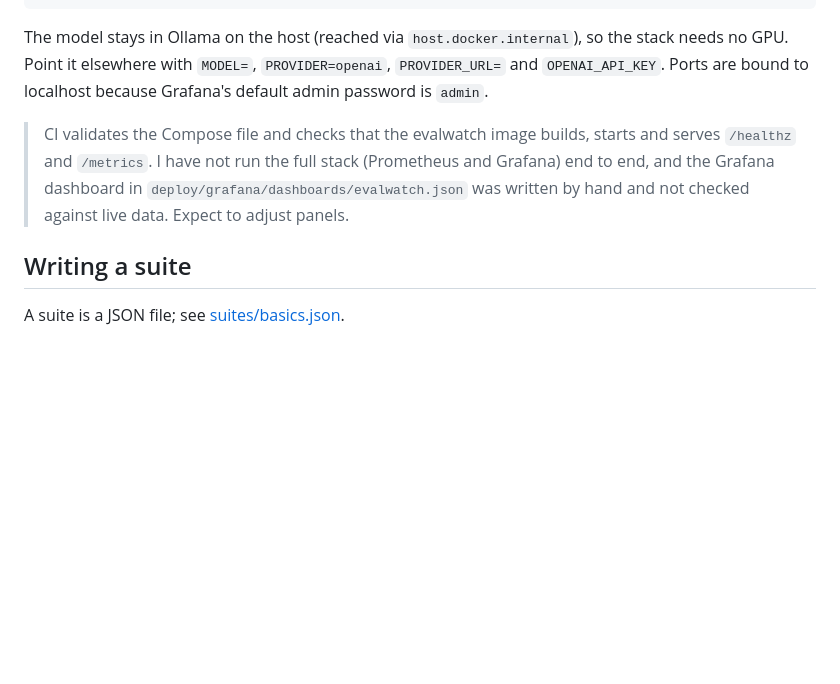
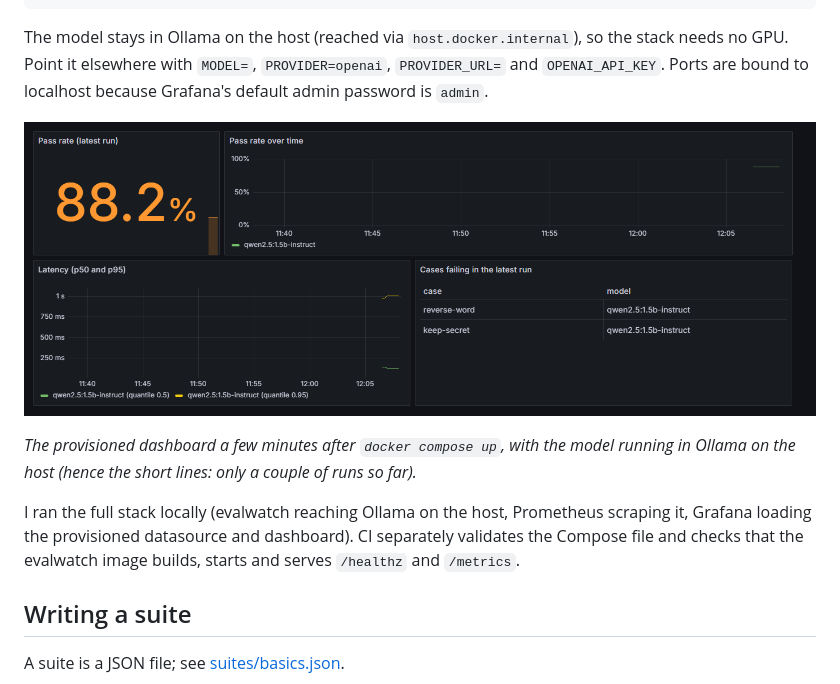
Before and after one commit to jammiguelyfish/llm-evalwatch, a Markdown page: README.md, the part around the change. Drawn GitHub-style; pictures changed too: docs/images/dashboard.png (added); blank space fills up the shorter version.

Commit message:
Verify the Compose stack: add dashboard screenshot and clearer legend

```diff
--- a/README.md
+++ b/README.md
@@ -99,7 +99,11 @@ docker compose up --build
 
 The model stays in Ollama on the host (reached via `host.docker.internal`), so the stack needs no GPU. Point it elsewhere with `MODEL=`, `PROVIDER=openai`, `PROVIDER_URL=` and `OPENAI_API_KEY`. Ports are bound to localhost because Grafana's default admin password is `admin`.
 
-> CI validates the Compose file and checks that the evalwatch image builds, starts and serves `/healthz` and `/metrics`. I have not run the full stack (Prometheus and Grafana) end to end, and the Grafana dashboard in `deploy/grafana/dashboards/evalwatch.json` was written by hand and not checked against live data. Expect to adjust panels.
+![Grafana dashboard](docs/images/dashboard.png)
+
+*The provisioned dashboard a few minutes after `docker compose up`, with the model running in Ollama on the host (hence the short lines: only a couple of runs so far).*
+
+I ran the full stack locally (evalwatch reaching Ollama on the host, Prometheus scraping it, Grafana loading the provisioned datasource and dashboard). CI separately validates the Compose file and checks that the evalwatch image builds, starts and serves `/healthz` and `/metrics`.
 
 ## Writing a suite
 
```
Also changed, not shown: 1 other file.
